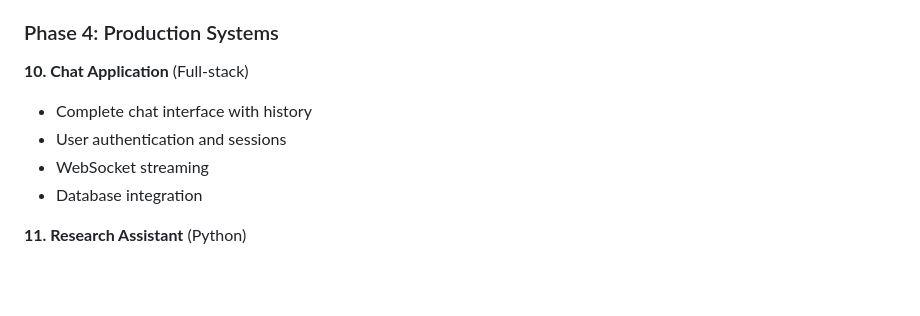
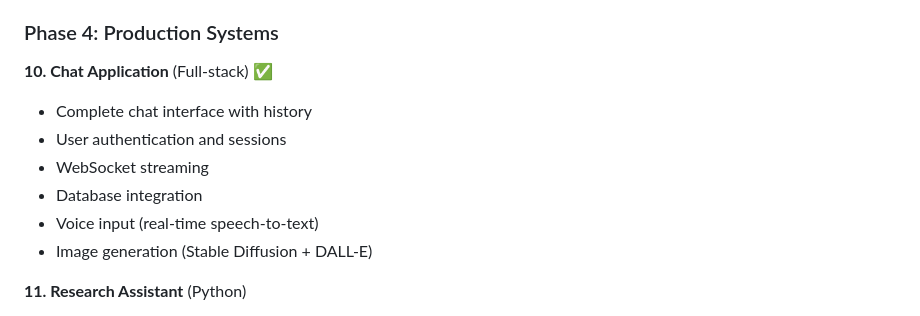
Before and after one commit to AKHIL-149/ai-experiments-hub, a Markdown page: README.md, the part around the change. GitHub-like rendering; blank space fills up the shorter version.

Commit message:
Update README: Project 10 voice and image features complete

```diff
--- a/README.md
+++ b/README.md
@@ -70,11 +70,13 @@ Cloud APIs (Anthropic Claude, OpenAI) are available as an option for projects th
 
 ### Phase 4: Production Systems
 
-**10. Chat Application** (Full-stack)
+**10. Chat Application** (Full-stack) ✅
 - Complete chat interface with history
 - User authentication and sessions
 - WebSocket streaming
 - Database integration
+- Voice input (real-time speech-to-text)
+- Image generation (Stable Diffusion + DALL-E)
 
 **11. Research Assistant** (Python)
 - Advanced RAG with web search
```
